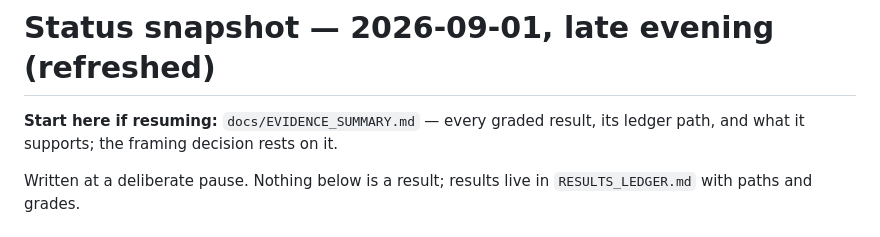
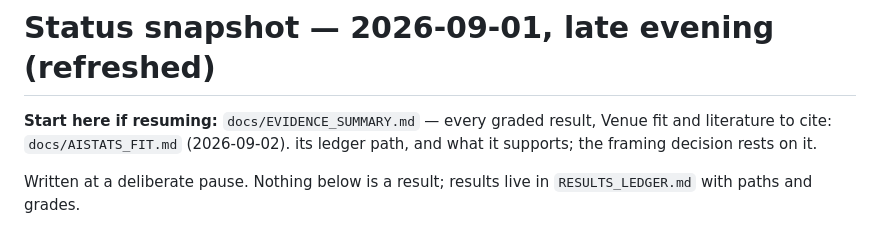
Before and after one commit to ShuaiWang-Castle/asymode-open-data, a Markdown page: STATUS.md, the part around the change. Drawn GitHub-style.

Commit message:
STATUS: point at docs/AISTATS_FIT.md
Co-Authored-By: Claude Fable 5.1 <noreply@anthropic.com>

```diff
--- a/STATUS.md
+++ b/STATUS.md
@@ -1,6 +1,7 @@
 # Status snapshot — 2026-09-01, late evening (refreshed)
 
 **Start here if resuming:** `docs/EVIDENCE_SUMMARY.md` — every graded result,
+Venue fit and literature to cite: `docs/AISTATS_FIT.md` (2026-09-02).
 its ledger path, and what it supports; the framing decision rests on it.
 
 Written at a deliberate pause. Nothing below is a result; results live in
```
